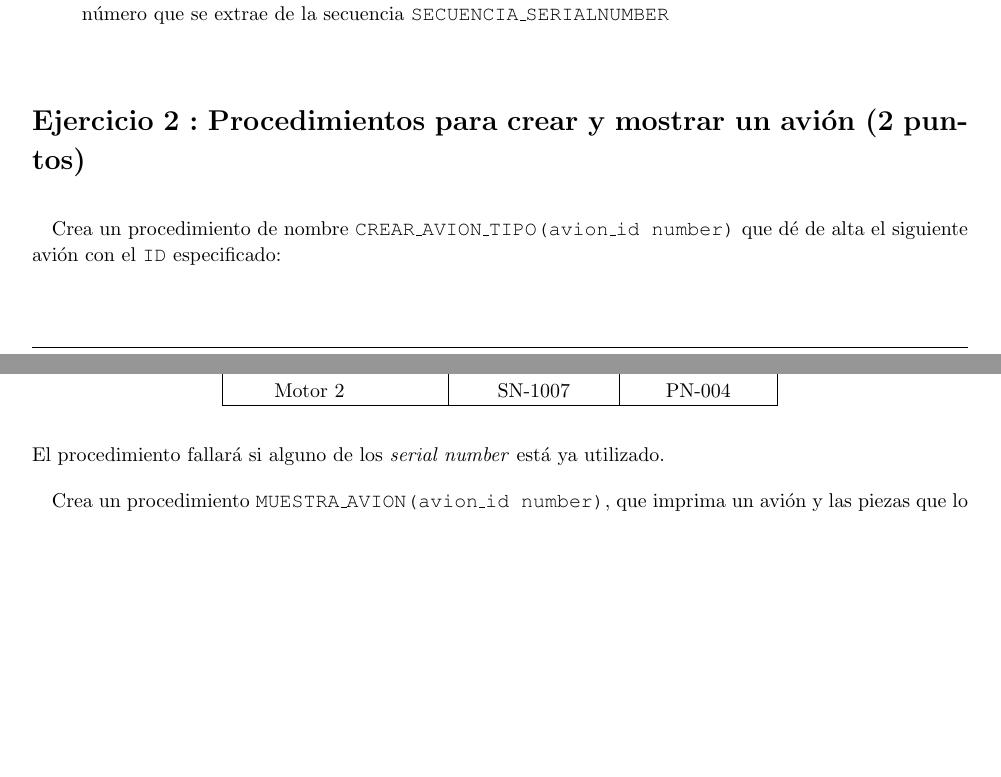
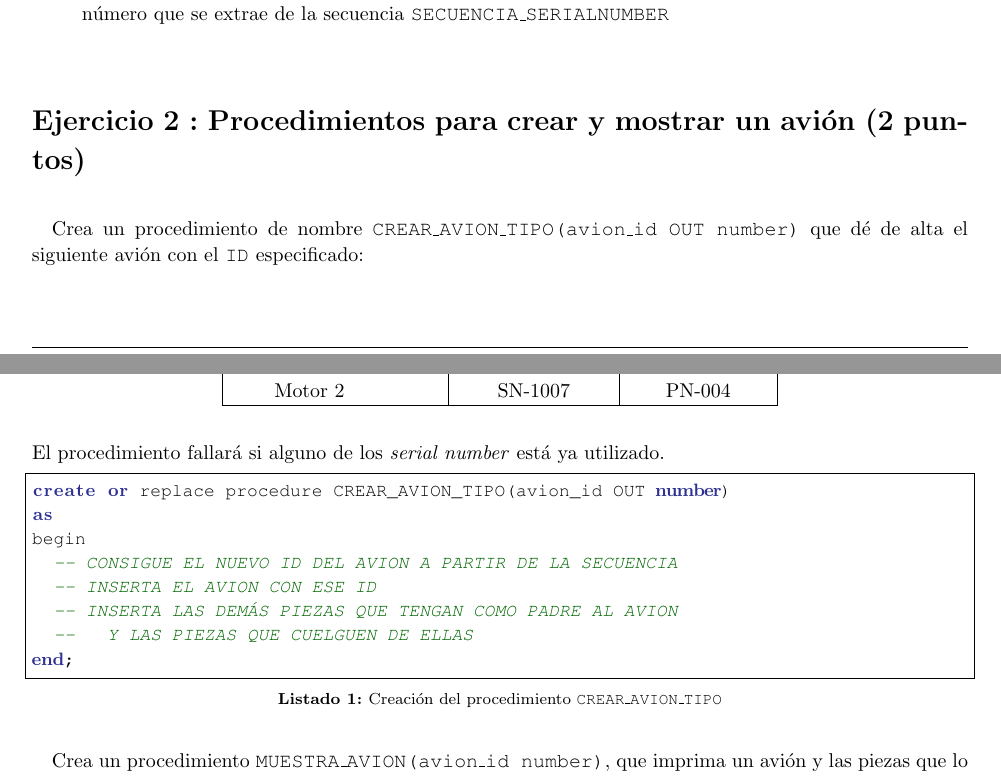
Before and after one commit to alvarogonzalezsotillo/basesdedatos-dam1, a LaTeX document (apuntes/6/BD-6-Practica-plsql-aviones.tex): two parts of pages 2 and 3 of 6, joined at a grey line, cut so that both start at the same text, the shorter picture padded with empty space. The pictures show the PDF file apuntes/6/BD-6-Practica-plsql-aviones.pdf that the author committed with the source.

Commit message:
cabecera de crear_avion_tipo

```diff
--- a/apuntes/6/BD-6-Practica-plsql-aviones.tex
+++ b/apuntes/6/BD-6-Practica-plsql-aviones.tex
@@ -73,7 +73,7 @@ Una compañía aeronáutica necesita informatizar la gestión de las piezas de s
 
 \needspace{.15\textheight}
 \begin{homeworkProblem}[: Procedimientos para crear y mostrar un avión (2 puntos)]
-  Crea un procedimiento de nombre \texttt{CREAR\_AVION\_TIPO(avion\_id number)} que dé de alta el siguiente avión con el \texttt{ID} especificado:
+  Crea un procedimiento de nombre \texttt{CREAR\_AVION\_TIPO(avion\_id OUT number)} que dé de alta el siguiente avión con el \texttt{ID} especificado:
 
   \begin{center}
     \begin{tabular}{|l|c|c|}
@@ -96,6 +96,18 @@ Una compañía aeronáutica necesita informatizar la gestión de las piezas de s
     \end{tabular}
   \end{center}
   El procedimiento fallará si alguno de los \textit{serial number} está ya utilizado.
+
+  \begin{listadosql}{Creación del procedimiento \texttt{CREAR\_AVION\_TIPO}}{label}
+create or replace procedure CREAR_AVION_TIPO(avion_id OUT number)
+as
+begin
+  -- CONSIGUE EL NUEVO ID DEL AVION A PARTIR DE LA SECUENCIA
+  -- INSERTA EL AVION CON ESE ID
+  -- INSERTA LAS DEMÁS PIEZAS QUE TENGAN COMO PADRE AL AVION
+  --   Y LAS PIEZAS QUE CUELGUEN DE ELLAS
+end;
+\end{listadosql}
+
 
   Crea un procedimiento \texttt{MUESTRA\_AVION(avion\_id number)}, que imprima un avión y las piezas que lo componen, en forma de árbol. Usa \texttt{dbms\_output.put\_line()}.
 
```
Also changed, not shown: apuntes/6/BD-6-Practica-plsql-aviones.pdf.
